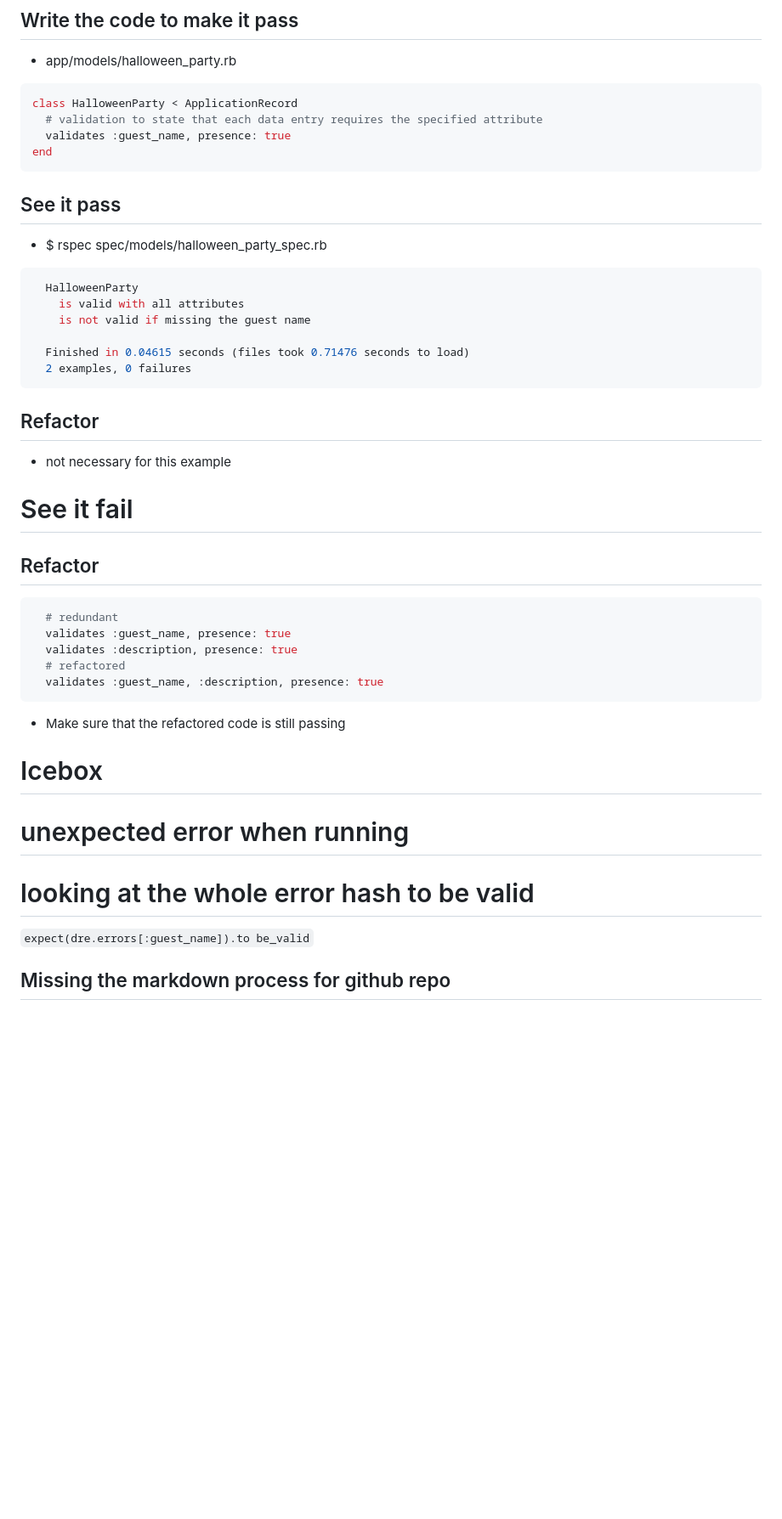
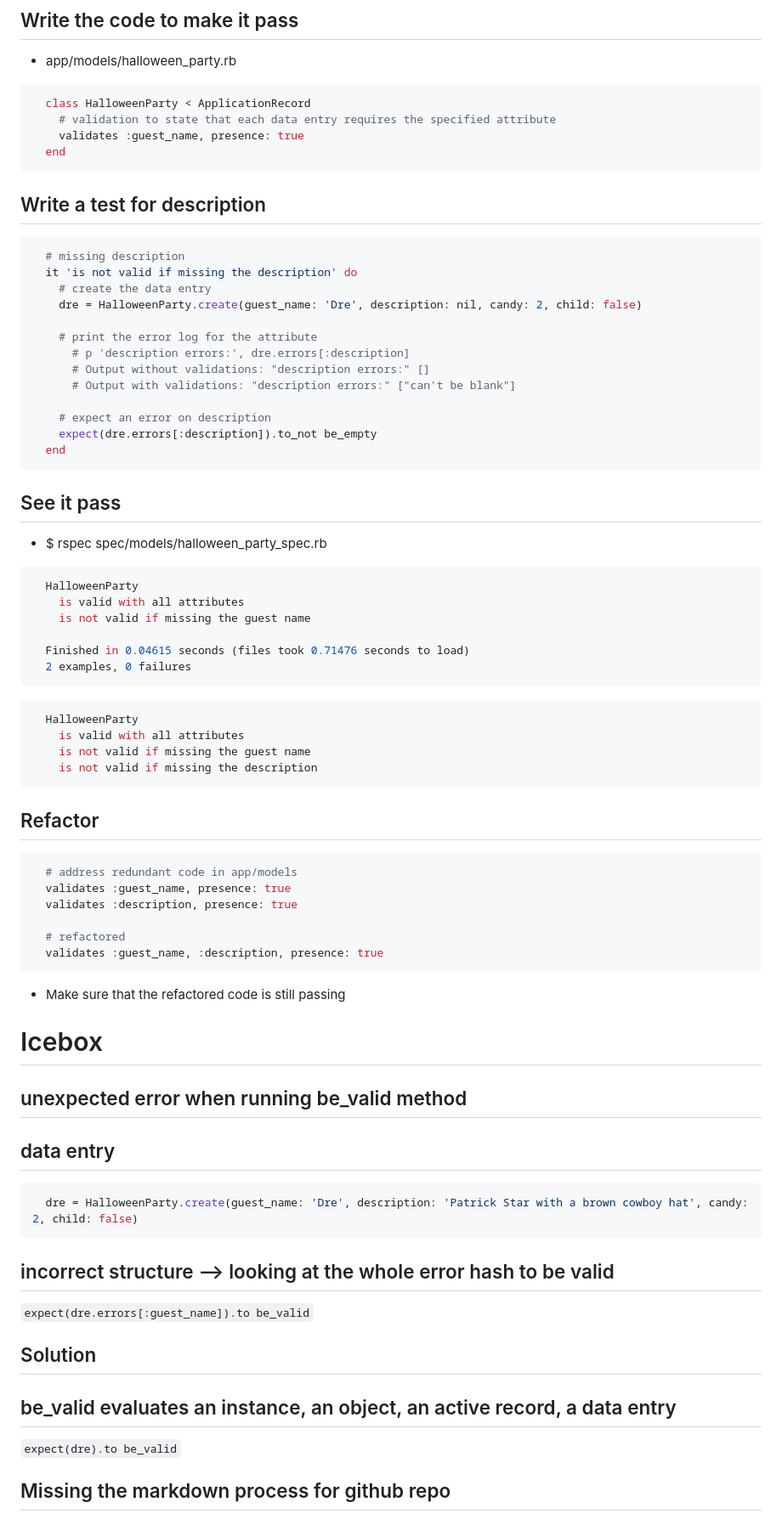
Before and after one commit to learn-academy-2023-foxtrot/foxtrot-lecture-examples, a Markdown page: active-record-validations.md, the part around the change printed below. Shown: that part at 85% size. Drawn GitHub-style; blank space fills up the shorter version.

````diff
--- a/active-record-validations.md
+++ b/active-record-validations.md
@@ -109,10 +112,27 @@ end
 ## Write the code to make it pass
 - app/models/halloween_party.rb
 ```rb
-class HalloweenParty < ApplicationRecord
-  # validation to state that each data entry requires the specified attribute
-  validates :guest_name, presence: true
-end
+  class HalloweenParty < ApplicationRecord
+    # validation to state that each data entry requires the specified attribute
+    validates :guest_name, presence: true
+  end
+```
+
+## Write a test for description
+```rb
+  # missing description
+  it 'is not valid if missing the description' do
+    # create the data entry
+    dre = HalloweenParty.create(guest_name: 'Dre', description: nil, candy: 2, child: false)
+
+    # print the error log for the attribute
+      # p 'description errors:', dre.errors[:description]
+      # Output without validations: "description errors:" []
+      # Output with validations: "description errors:" ["can't be blank"]
+
+    # expect an error on description
+    expect(dre.errors[:description]).to_not be_empty
+  end
 ```
 
 ## See it pass
@@ -125,27 +145,35 @@ end
   Finished in 0.04615 seconds (files took 0.71476 seconds to load)
   2 examples, 0 failures
 ```
-
-## Refactor
-- not necessary for this example
-
-
-# See it fail
+```bash
+  HalloweenParty
+    is valid with all attributes
+    is not valid if missing the guest name
+    is not valid if missing the description
+```
 
 ## Refactor
 ```rb
-  # redundant
+  # address redundant code in app/models
   validates :guest_name, presence: true
   validates :description, presence: true
+
   # refactored
   validates :guest_name, :description, presence: true
 ```
-
 - Make sure that the refactored code is still passing
 
 # Icebox
-# unexpected error when running
-# looking at the whole error hash to be valid
-`expect(dre.errors[:guest_name]).to be_valid`
+## unexpected error when running be_valid method
+  ## data entry
+  ```rb
+    dre = HalloweenParty.create(guest_name: 'Dre', description: 'Patrick Star with a brown cowboy hat', candy: 2, child: false)
+  ```
+  ## incorrect structure --> looking at the whole error hash to be valid
+  `expect(dre.errors[:guest_name]).to be_valid`
+
+  ## Solution
+  ## be_valid evaluates an instance, an object, an active record, a data entry
+  `expect(dre).to be_valid`
 
 ## Missing the markdown process for github repo
````
Also changed, not shown: other parts of active-record-validations.md (+71 -37 lines).
